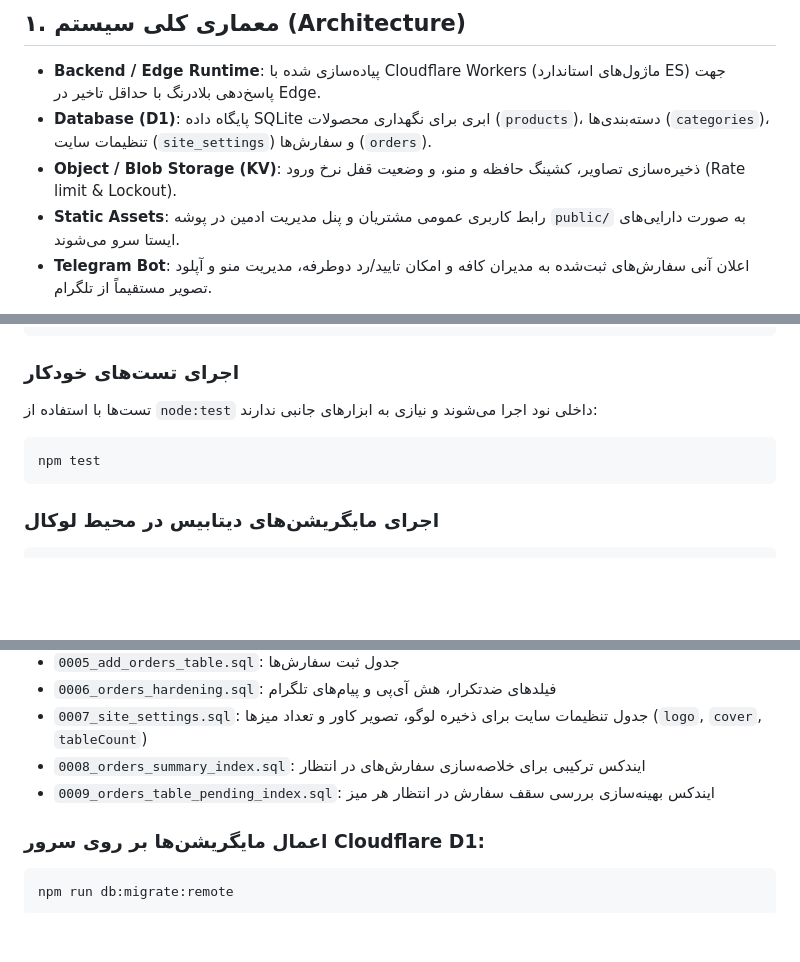
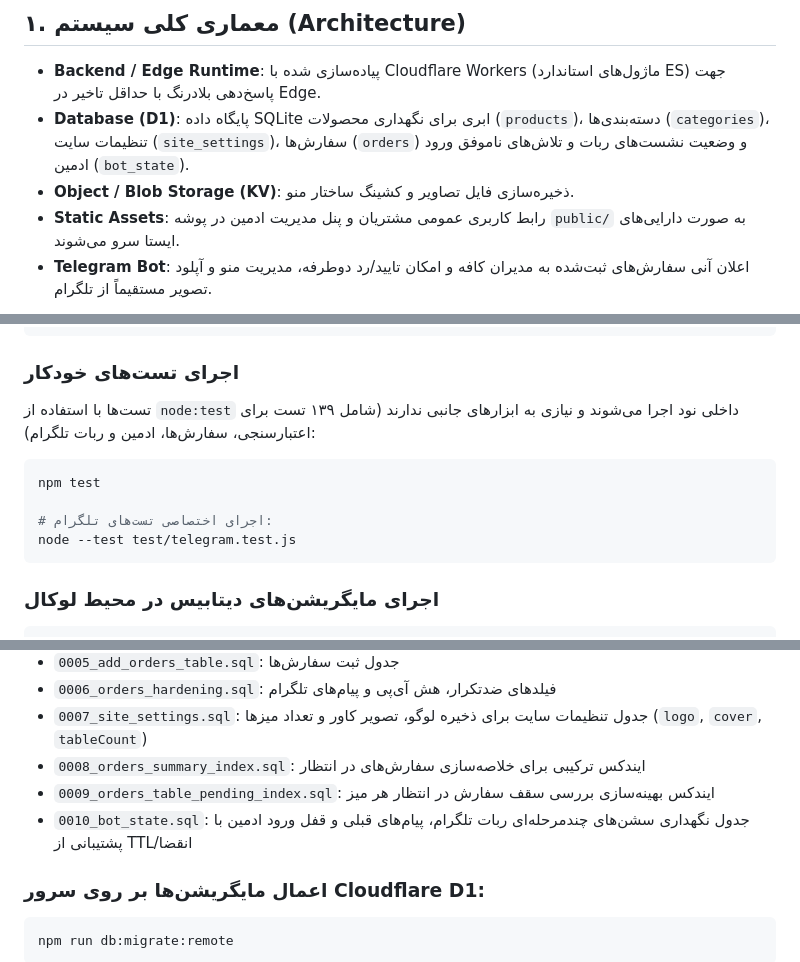
Before and after one commit to AlirezaXeon/cafe-worker, a Markdown page: README.md, 3 parts joined by grey strips. Drawn GitHub-style; blank space fills up the shorter version.

Commit message:
docs: update README with bot_state migration and test suite info

````diff
--- a/README.md
+++ b/README.md
@@ -7,8 +7,8 @@
 ## ۱. معماری کلی سیستم (Architecture)
 
 - **Backend / Edge Runtime**: پیاده‌سازی شده با Cloudflare Workers (ماژول‌های استاندارد ES) جهت پاسخ‌دهی بلادرنگ با حداقل تاخیر در Edge.
-- **Database (D1)**: پایگاه داده SQLite ابری برای نگهداری محصولات (`products`)، دسته‌بندی‌ها (`categories`)، تنظیمات سایت (`site_settings`) و سفارش‌ها (`orders`).
-- **Object / Blob Storage (KV)**: ذخیره‌سازی تصاویر، کشینگ حافظه و منو، و وضعیت قفل نرخ ورود (Rate limit & Lockout).
+- **Database (D1)**: پایگاه داده SQLite ابری برای نگهداری محصولات (`products`)، دسته‌بندی‌ها (`categories`)، تنظیمات سایت (`site_settings`)، سفارش‌ها (`orders`) و وضعیت نشست‌های ربات و تلاش‌های ناموفق ورود ادمین (`bot_state`).
+- **Object / Blob Storage (KV)**: ذخیره‌سازی فایل تصاویر و کشینگ ساختار منو.
 - **Static Assets**: رابط کاربری عمومی مشتریان و پنل مدیریت ادمین در پوشه `public/` به صورت دارایی‌های ایستا سرو می‌شوند.
 - **Telegram Bot**: اعلان آنی سفارش‌های ثبت‌شده به مدیران کافه و امکان تایید/رد دوطرفه، مدیریت منو و آپلود تصویر مستقیماً از تلگرام.
 
@@ -31,9 +31,12 @@ npm ci
 ```
 
 ### اجرای تست‌های خودکار
-تست‌ها با استفاده از `node:test` داخلی نود اجرا می‌شوند و نیازی به ابزارهای جانبی ندارند:
+تست‌ها با استفاده از `node:test` داخلی نود اجرا می‌شوند و نیازی به ابزارهای جانبی ندارند (شامل ۱۳۹ تست برای اعتبارسنجی، سفارش‌ها، ادمین و ربات تلگرام):
 ```bash
 npm test
+
+# اجرای اختصاصی تست‌های تلگرام:
+node --test test/telegram.test.js
 ```
 
 ### اجرای مایگریشن‌های دیتابیس در محیط لوکال
@@ -82,6 +85,7 @@ npm run dev
 - `0007_site_settings.sql`: جدول تنظیمات سایت برای ذخیره لوگو، تصویر کاور و تعداد میزها (`logo`, `cover`, `tableCount`)
 - `0008_orders_summary_index.sql`: ایندکس ترکیبی برای خلاصه‌سازی سفارش‌های در انتظار
 - `0009_orders_table_pending_index.sql`: ایندکس بهینه‌سازی بررسی سقف سفارش در انتظار هر میز
+- `0010_bot_state.sql`: جدول نگهداری سشن‌های چندمرحله‌ای ربات تلگرام، پیام‌های قبلی و قفل ورود ادمین با پشتیبانی از TTL/انقضا
 
 ### اعمال مایگریشن‌ها بر روی سرور Cloudflare D1:
 ```bash
````
